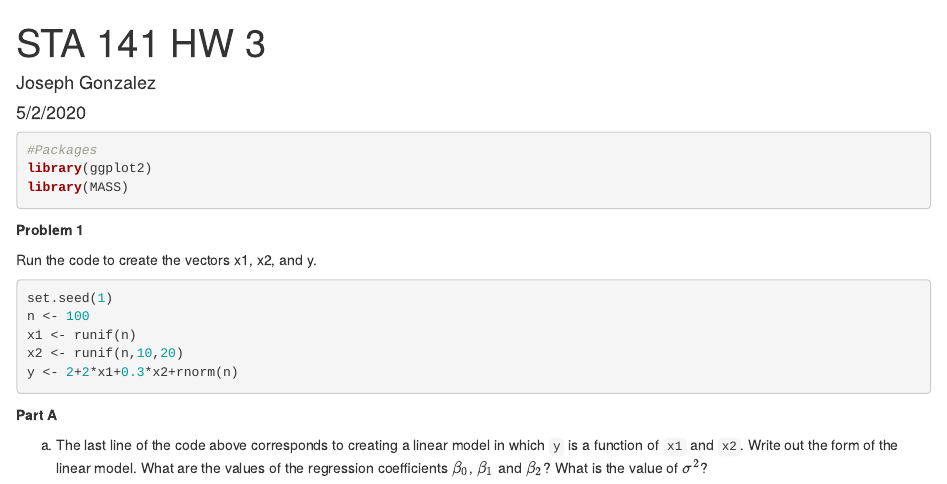
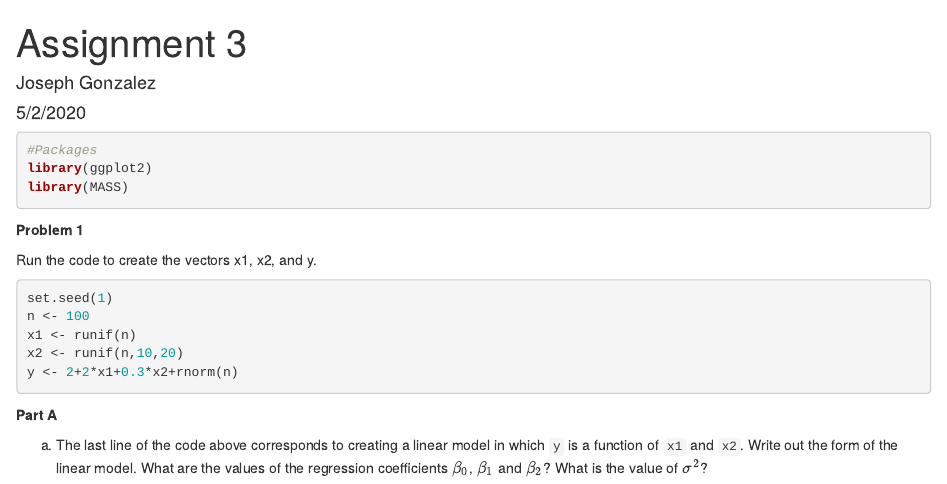
Before and after one commit to Joseph-Gonzalez70/Data-Analysis-Assignments, an R Markdown document (Regression Analysis in R.Rmd): the page in a window 1100 px wide, from its top. Rendered offline with R 4.5, knitr and Pandoc, with nearby package versions.

Commit message:
Update Regression Analysis in R.Rmd

```diff
--- a/Regression Analysis in R.Rmd
+++ b/Regression Analysis in R.Rmd
@@ -1,5 +1,5 @@
 ---
-title: "STA 141 HW 3"
+title: "Assignment 3"
 author: "Joseph Gonzalez"
 date: "5/2/2020"
 output: html_document
```
